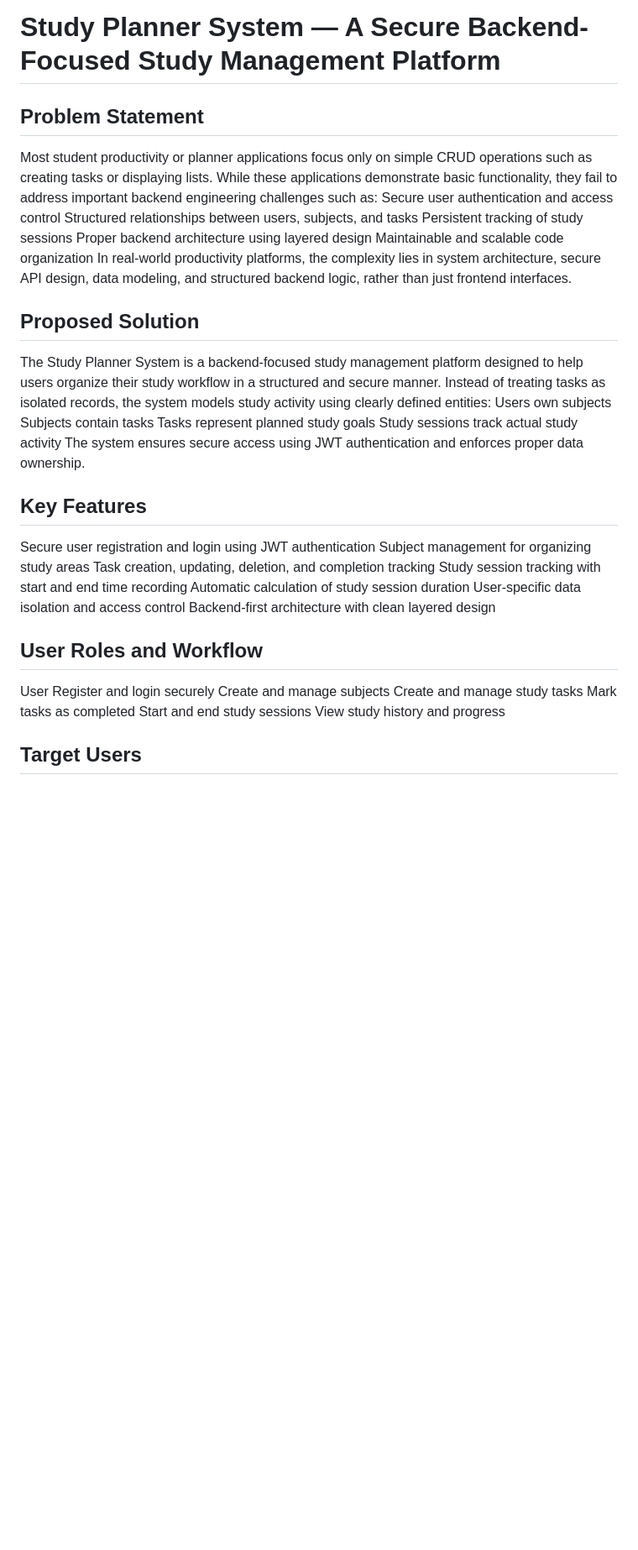
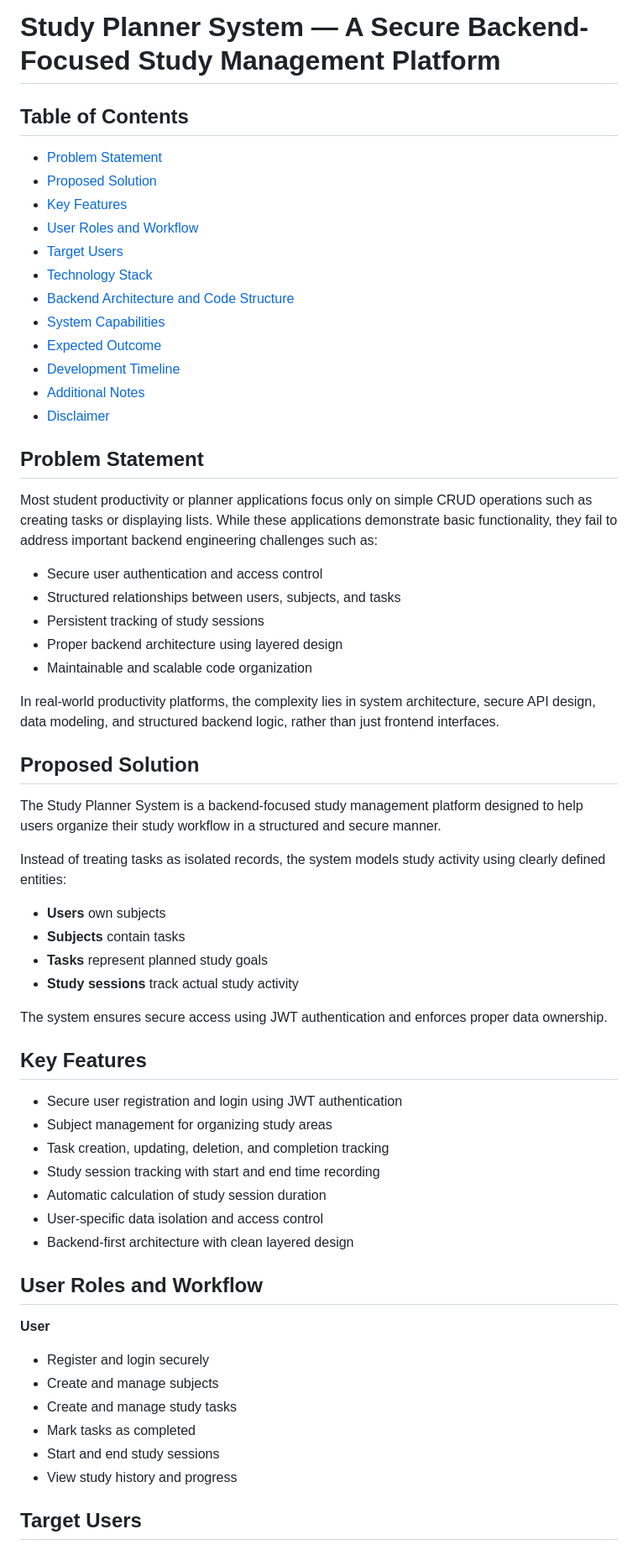
Before and after one commit to gothamsidd/sesd-project-1, a Markdown page: README.md, the part around one of its changes. Shown at 84% size. GitHub-like rendering; blank space fills up the shorter version.

Commit message:
docs: add table of contents and improve README formatting
Co-authored-by: Cursor <cursoragent@cursor.com>

```diff
--- a/README.md
+++ b/README.md
@@ -1,34 +1,64 @@
 # Study Planner System — A Secure Backend-Focused Study Management Platform
+
+## Table of Contents
+
+- [Problem Statement](#problem-statement)
+- [Proposed Solution](#proposed-solution)
+- [Key Features](#key-features)
+- [User Roles and Workflow](#user-roles-and-workflow)
+- [Target Users](#target-users)
+- [Technology Stack](#technology-stack)
+- [Backend Architecture and Code Structure](#backend-architecture-and-code-structure)
+- [System Capabilities](#system-capabilities)
+- [Expected Outcome](#expected-outcome)
+- [Development Timeline](#development-timeline)
+- [Additional Notes](#additional-notes)
+- [Disclaimer](#disclaimer)
+
 ## Problem Statement
+
 Most student productivity or planner applications focus only on simple CRUD operations such as creating tasks or displaying lists. While these applications demonstrate basic functionality, they fail to address important backend engineering challenges such as:
-Secure user authentication and access control
-Structured relationships between users, subjects, and tasks
-Persistent tracking of study sessions
-Proper backend architecture using layered design
-Maintainable and scalable code organization
+
+- Secure user authentication and access control
+- Structured relationships between users, subjects, and tasks
+- Persistent tracking of study sessions
+- Proper backend architecture using layered design
+- Maintainable and scalable code organization
+
 In real-world productivity platforms, the complexity lies in system architecture, secure API design, data modeling, and structured backend logic, rather than just frontend interfaces.
+
 ## Proposed Solution
+
 The Study Planner System is a backend-focused study management platform designed to help users organize their study workflow in a structured and secure manner.
+
 Instead of treating tasks as isolated records, the system models study activity using clearly defined entities:
-Users own subjects
-Subjects contain tasks
-Tasks represent planned study goals
-Study sessions track actual study activity
+
+- **Users** own subjects
+- **Subjects** contain tasks
+- **Tasks** represent planned study goals
+- **Study sessions** track actual study activity
+
 The system ensures secure access using JWT authentication and enforces proper data ownership.
+
 ## Key Features
-Secure user registration and login using JWT authentication
-Subject management for organizing study areas
-Task creation, updating, deletion, and completion tracking
-Study session tracking with start and end time recording
-Automatic calculation of study session duration
-User-specific data isolation and access control
-Backend-first architecture with clean layered design
+
+- Secure user registration and login using JWT authentication
+- Subject management for organizing study areas
+- Task creation, updating, deletion, and completion tracking
+- Study session tracking with start and end time recording
+- Automatic calculation of study session duration
+- User-specific data isolation and access control
+- Backend-first architecture with clean layered design
+
 ## User Roles and Workflow
-User
-Register and login securely
-Create and manage subjects
-Create and manage study tasks
-Mark tasks as completed
-Start and end study sessions
-View study history and progress
+
+**User**
+
+- Register and login securely
+- Create and manage subjects
+- Create and manage study tasks
+- Mark tasks as completed
+- Start and end study sessions
+- View study history and progress
+
 ## Target Users
```
Also changed, not shown: other parts of README.md (+95 -70 lines).
